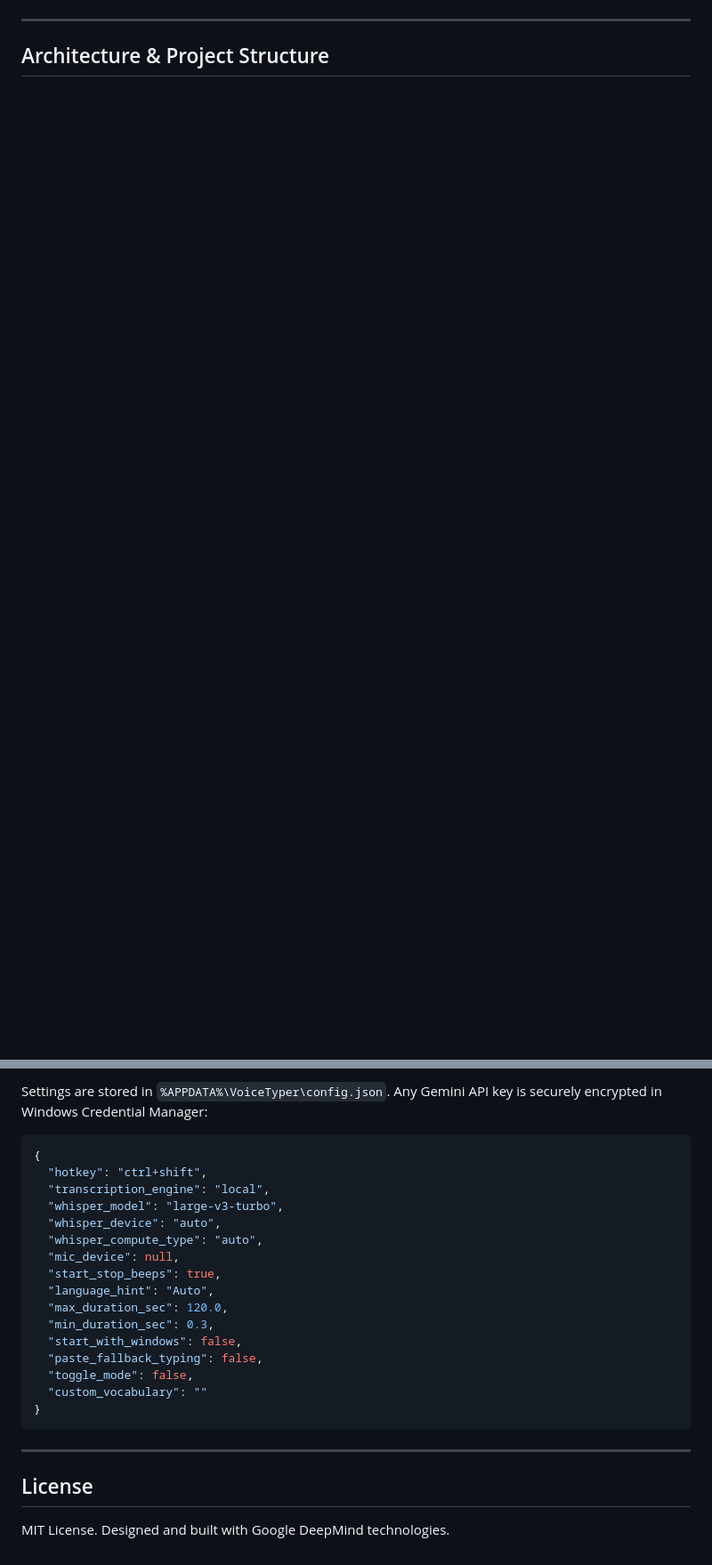
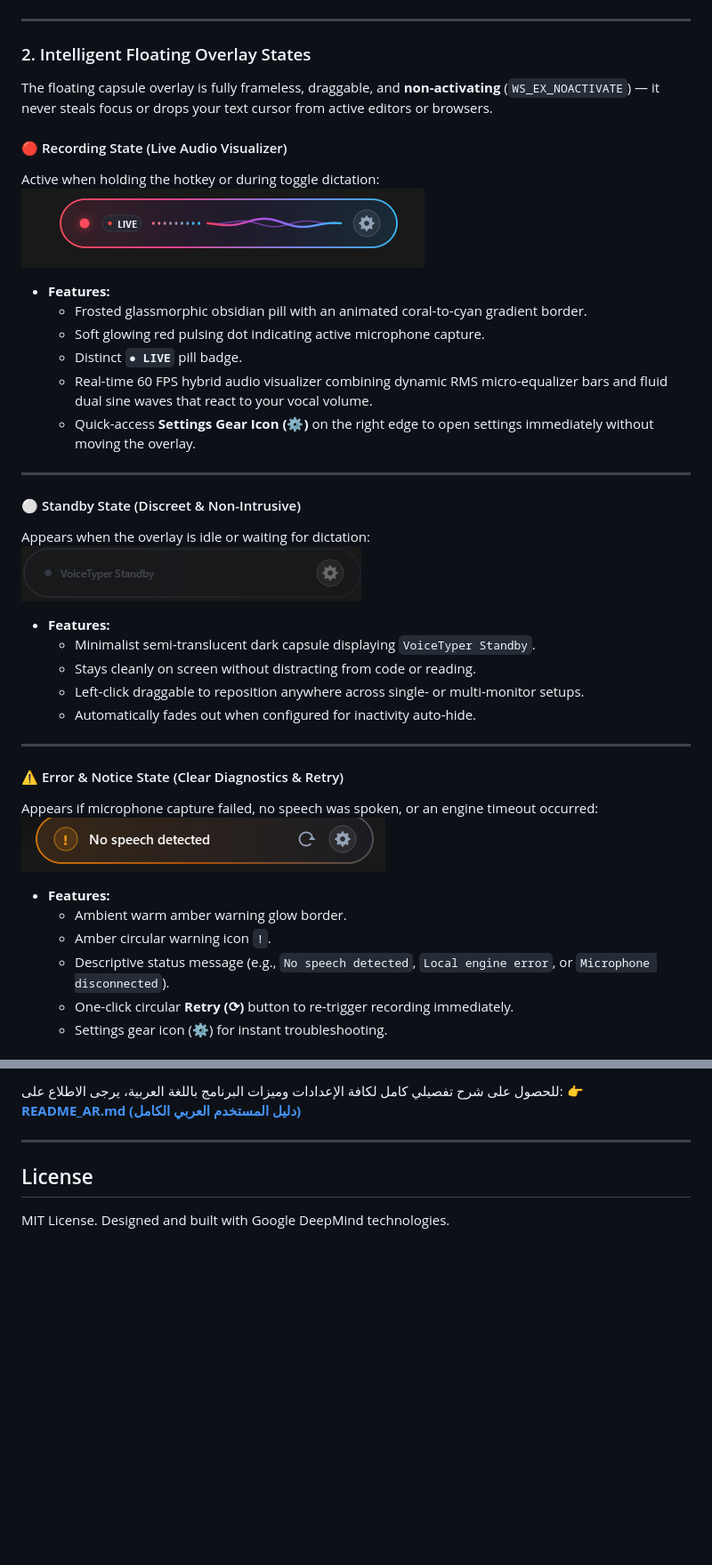
Before and after one commit to body2005/Voice-typer, a Markdown page: README.md, 2 parts joined by grey strips. Shown at 89% size. Rendered like a GitHub page; pictures changed too: docs/images/overlay_error.png (added), docs/images/overlay_recording_live.png (added), docs/images/overlay_standby.png (added); blank space fills up the shorter version.

Commit message:
docs: add visual tour screenshots and comprehensive bilingual documentation (README.md & README_AR.md)

````diff
--- a/README.md
+++ b/README.md
@@ -36,4 +36,40 @@ VoiceTyper allows you to hold a global hotkey (default: `Ctrl + Shift`), speak i
 
 ---
 
-## Architecture & Project Structure
+### 2. Intelligent Floating Overlay States
+
+The floating capsule overlay is fully frameless, draggable, and **non-activating** (`WS_EX_NOACTIVATE`) — it never steals focus or drops your text cursor from active editors or browsers.
+
+#### 🔴 Recording State (Live Audio Visualizer)
+Active when holding the hotkey or during toggle dictation:
+![Recording State (LIVE)](docs/images/overlay_recording_live.png)
+- **Features:**
+  - Frosted glassmorphic obsidian pill with an animated coral-to-cyan gradient border.
+  - Soft glowing red pulsing dot indicating active microphone capture.
+  - Distinct **`● LIVE`** pill badge.
+  - Real-time 60 FPS hybrid audio visualizer combining dynamic RMS micro-equalizer bars and fluid dual sine waves that react to your vocal volume.
+  - Quick-access **Settings Gear Icon (⚙)** on the right edge to open settings immediately without moving the overlay.
+
+---
+
+#### ⚪ Standby State (Discreet & Non-Intrusive)
+Appears when the overlay is idle or waiting for dictation:
+![Standby State](docs/images/overlay_standby.png)
+- **Features:**
+  - Minimalist semi-translucent dark capsule displaying `VoiceTyper Standby`.
+  - Stays cleanly on screen without distracting from code or reading.
+  - Left-click draggable to reposition anywhere across single- or multi-monitor setups.
+  - Automatically fades out when configured for inactivity auto-hide.
+
+---
+
+#### ⚠️ Error & Notice State (Clear Diagnostics & Retry)
+Appears if microphone capture failed, no speech was spoken, or an engine timeout occurred:
+![Error State](docs/images/overlay_error.png)
+- **Features:**
+  - Ambient warm amber warning glow border.
+  - Amber circular warning icon `!`.
+  - Descriptive status message (e.g., `No speech detected`, `Local engine error`, or `Microphone disconnected`).
+  - One-click circular **Retry (⟳)** button to re-trigger recording immediately.
+  - Settings gear icon (⚙) for instant troubleshooting.
+
@@ -143,24 +217,6 @@ This generates **both** deployment variants in the `dist/` directory:
 
-Settings are stored in `%APPDATA%\VoiceTyper\config.json`. Any Gemini API key is securely encrypted in Windows Credential Manager:
-
-```json
-{
-  "hotkey": "ctrl+shift",
-  "transcription_engine": "local",
-  "whisper_model": "large-v3-turbo",
-  "whisper_device": "auto",
-  "whisper_compute_type": "auto",
-  "mic_device": null,
-  "start_stop_beeps": true,
-  "language_hint": "Auto",
-  "max_duration_sec": 120.0,
-  "min_duration_sec": 0.3,
-  "start_with_windows": false,
-  "paste_fallback_typing": false,
-  "toggle_mode": false,
-  "custom_vocabulary": ""
-}
-```
+للحصول على شرح تفصيلي كامل لكافة الإعدادات وميزات البرنامج باللغة العربية، يرجى الاطلاع على:
+👉 **[README_AR.md (دليل المستخدم العربي الكامل)](README_AR.md)**
 
 ---
 
````
Also changed, not shown: other parts of README.md (+115 -77 lines), README_AR.md (added, +131 -0 lines), docs/images/overlay_standby_alt.png (added), docs/images/settings_dialog.png (added).
